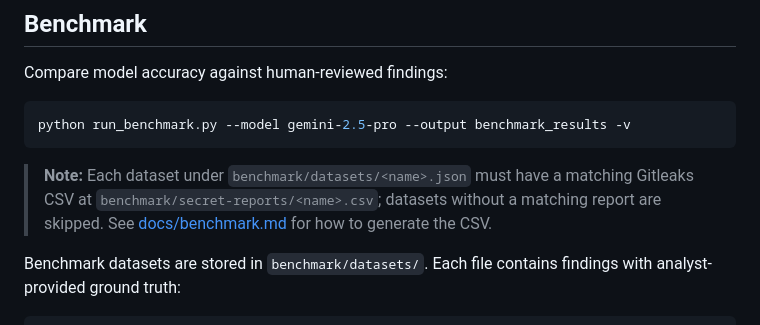
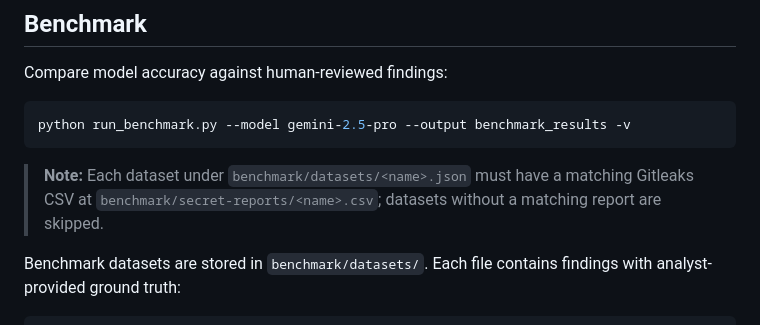
Before and after one commit to random-456/sast-triage-agent, a Markdown page: README.md, the part around the change. GitHub-like rendering.

````diff
--- a/README.md
+++ b/README.md
@@ -100,7 +100,7 @@ Compare model accuracy against human-reviewed findings:
 python run_benchmark.py --model gemini-2.5-pro --output benchmark_results -v
 ```
 
-> **Note:** Each dataset under `benchmark/datasets/<name>.json` must have a matching Gitleaks CSV at `benchmark/secret-reports/<name>.csv`; datasets without a matching report are skipped. See [docs/benchmark.md](docs/benchmark.md#secret-reports) for how to generate the CSV.
+> **Note:** Each dataset under `benchmark/datasets/<name>.json` must have a matching Gitleaks CSV at `benchmark/secret-reports/<name>.csv`; datasets without a matching report are skipped.
 
 Benchmark datasets are stored in `benchmark/datasets/`. Each file contains findings with analyst-provided ground truth:
 
````
Also changed, not shown: docs/benchmark.md (+0 -8 lines), docs/usage-guide.md (+1 -1 lines).
